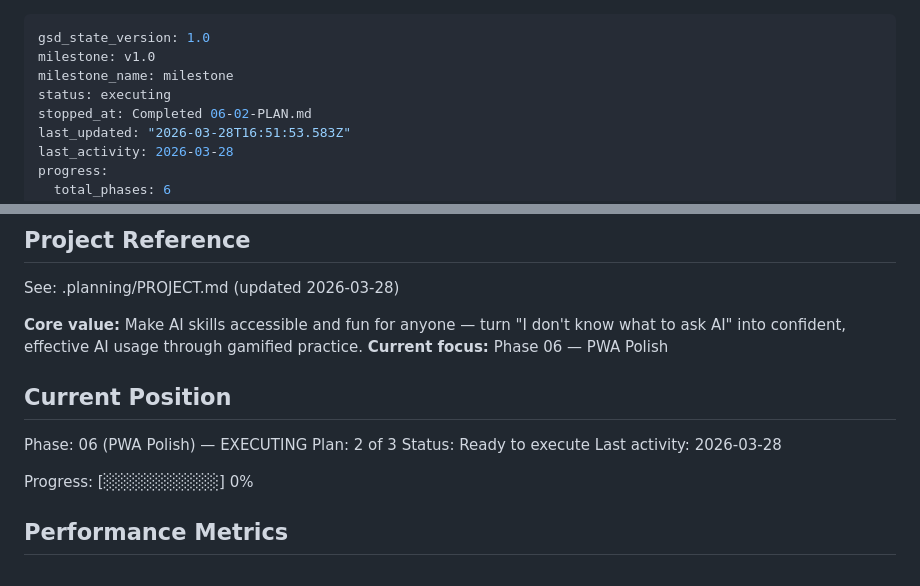
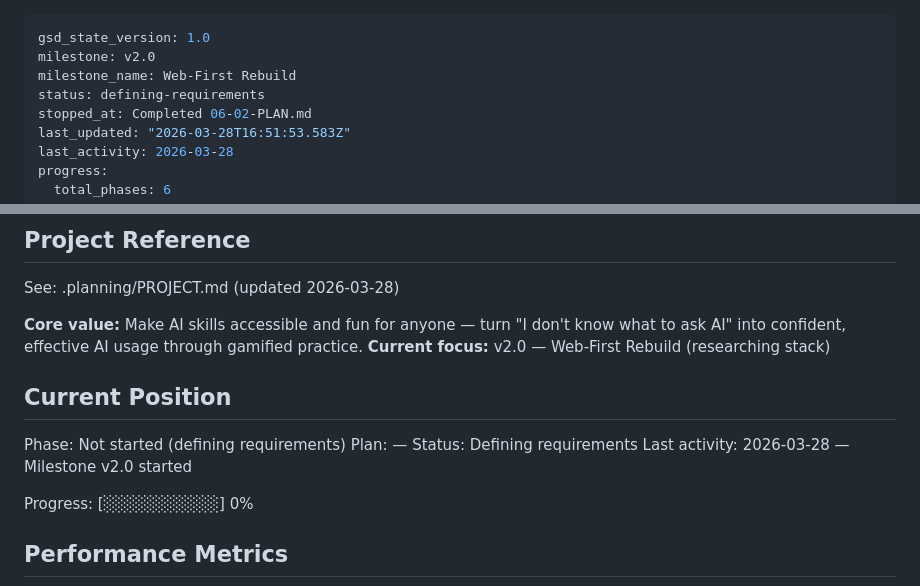
Before and after one commit to ben9730/AI-leraning-game, a Markdown page: .planning/STATE.md, 2 parts joined by grey strips. Drawn GitHub-style.

```diff
--- a/.planning/STATE.md
+++ b/.planning/STATE.md
@@ -1,8 +1,8 @@
 ---
 gsd_state_version: 1.0
-milestone: v1.0
-milestone_name: milestone
-status: executing
+milestone: v2.0
+milestone_name: Web-First Rebuild
+status: defining-requirements
 stopped_at: Completed 06-02-PLAN.md
 last_updated: "2026-03-28T16:51:53.583Z"
 last_activity: 2026-03-28
@@ -21,14 +21,14 @@ progress:
 See: .planning/PROJECT.md (updated 2026-03-28)
 
 **Core value:** Make AI skills accessible and fun for anyone — turn "I don't know what to ask AI" into confident, effective AI usage through gamified practice.
-**Current focus:** Phase 06 — PWA Polish
+**Current focus:** v2.0 — Web-First Rebuild (researching stack)
 
 ## Current Position
 
-Phase: 06 (PWA Polish) — EXECUTING
-Plan: 2 of 3
-Status: Ready to execute
-Last activity: 2026-03-28
+Phase: Not started (defining requirements)
+Plan: —
+Status: Defining requirements
+Last activity: 2026-03-28 — Milestone v2.0 started
 
 Progress: [░░░░░░░░░░] 0%
 
```
Also changed, not shown: .planning/PROJECT.md (+16 -1 lines).
